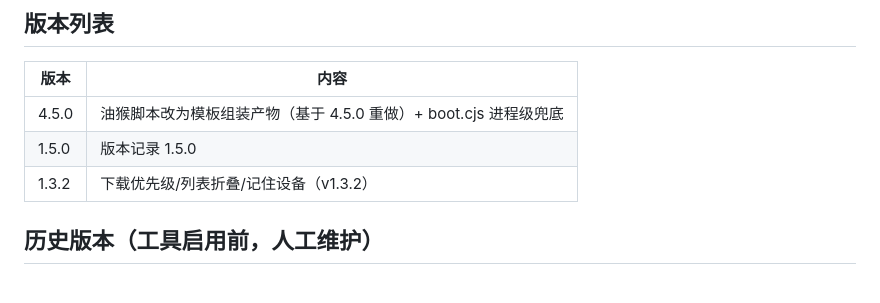
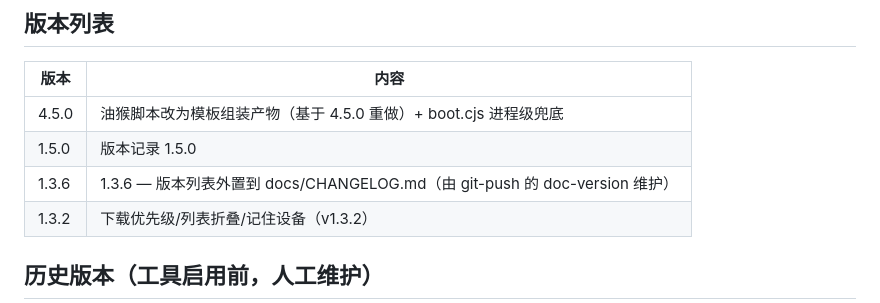
Before and after one commit to EIGHTfs/gamebanana-mods-downloader, a Markdown page: docs/CHANGELOG.md, the part around the change. GitHub-like rendering.

Commit message:
chore(docs): 同步版本列表（doc-version apply，收进 1.3.6 行）
- 跑 dsh-git-push 的 scripts/doc-version.mjs apply，把 1.3.6 提交收进 docs/CHANGELOG.md 的自动表
- 约定说明：**只有发版/功能提交的标题带版本号**；这类「同步版本列表」的簿记提交标题不带版本号，
  否则每次同步都会让标记块再次漂移（check 非零退出）
- 验证：node scripts/doc-version.mjs check → 「版本列表与 git log 一致」，退出码 0

```diff
--- a/docs/CHANGELOG.md
+++ b/docs/CHANGELOG.md
@@ -15,6 +15,7 @@
 |------|------|
 | 4.5.0 | 油猴脚本改为模板组装产物（基于 4.5.0 重做）+ boot.cjs 进程级兜底 |
 | 1.5.0 | 版本记录 1.5.0 |
+| 1.3.6 | 1.3.6 — 版本列表外置到 docs/CHANGELOG.md（由 git-push 的 doc-version 维护） |
 | 1.3.2 | 下载优先级/列表折叠/记住设备（v1.3.2） |
 
 <!-- dshgp-version:end -->
```
